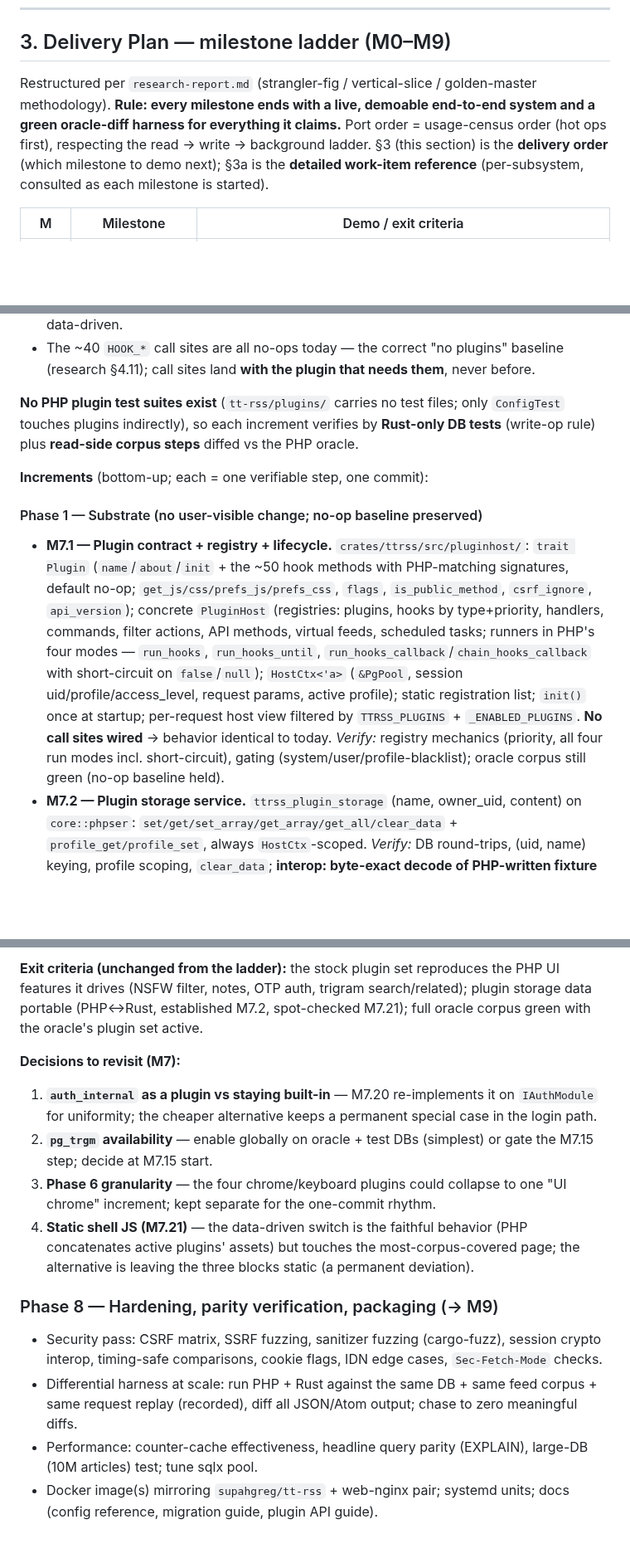
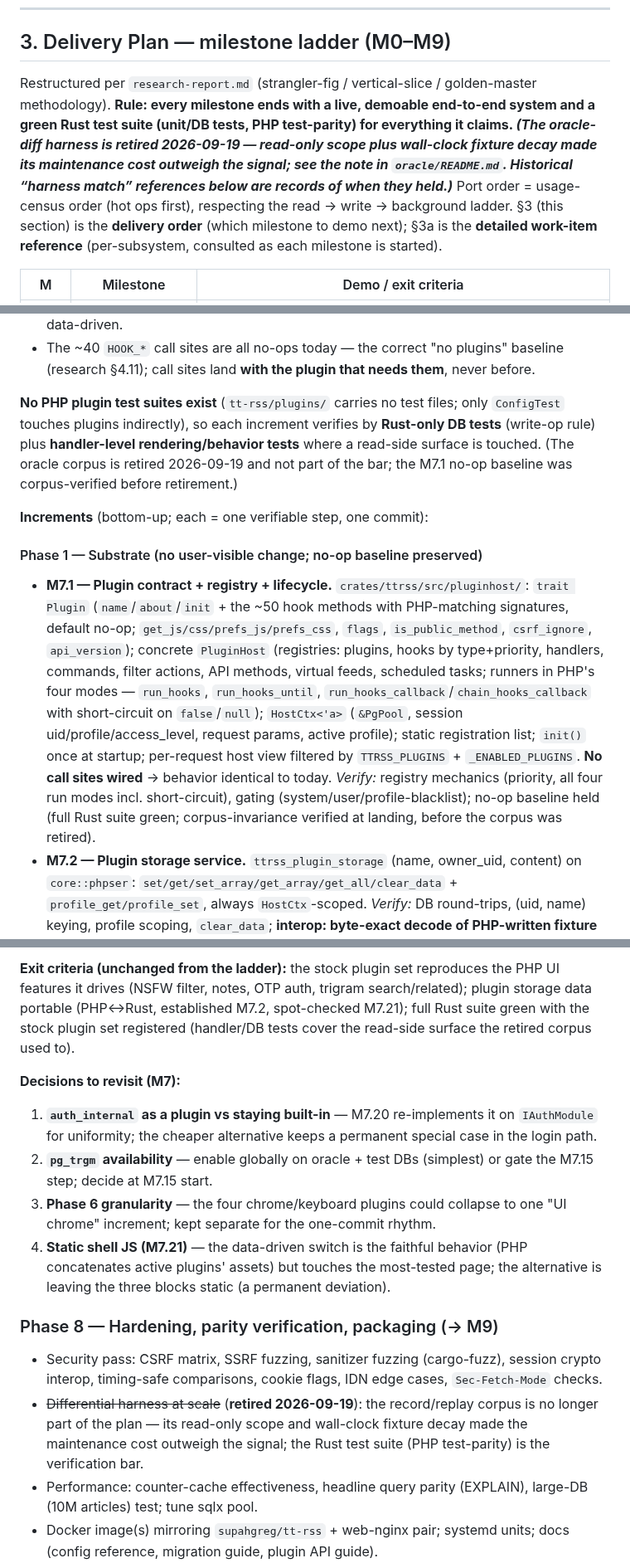
Before and after one commit to slydetector/ttrss-rust, a Markdown page: docs/plan.md, 3 parts joined by grey strips. Shown at 83% size. Rendered like a GitHub page; blank space fills up the shorter version.

```diff
--- a/docs/plan.md
+++ b/docs/plan.md
@@ -129,7 +129,7 @@ Binary: one **`ttrss`** binary with subcommands `serve` (web server), `update` (
 
 ## 3. Delivery Plan — milestone ladder (M0–M9)
 
-Restructured per `research-report.md` (strangler-fig / vertical-slice / golden-master methodology). **Rule: every milestone ends with a live, demoable end-to-end system and a green oracle-diff harness for everything it claims.** Port order = usage-census order (hot ops first), respecting the read → write → background ladder. §3 (this section) is the **delivery order** (which milestone to demo next); §3a is the **detailed work-item reference** (per-subsystem, consulted as each milestone is started).
+Restructured per `research-report.md` (strangler-fig / vertical-slice / golden-master methodology). **Rule: every milestone ends with a live, demoable end-to-end system and a green Rust test suite (unit/DB tests, PHP test-parity) for everything it claims. *(The oracle-diff harness is retired 2026-09-19 — read-only scope plus wall-clock fixture decay made its maintenance cost outweigh the signal; see the note in `oracle/README.md`. Historical “harness match” references below are records of when they held.)*** Port order = usage-census order (hot ops first), respecting the read → write → background ladder. §3 (this section) is the **delivery order** (which milestone to demo next); §3a is the **detailed work-item reference** (per-subsystem, consulted as each milestone is started).
 
 | M | Milestone | Demo / exit criteria |
 | --- | --- | --- |
@@ -1255,13 +1255,13 @@ Port each handler class, method-by-method, against golden files (read methods la
 - `templates/shell.html.tpl` — **statically embeds the frontend JS of `af_psql_trgm`, `note`, and `share`** (ported verbatim from the PHP page); M7.21 makes plugin-asset injection data-driven.
 - The ~40 `HOOK_*` call sites are all no-ops today — the correct "no plugins" baseline (research §4.11); call sites land **with the plugin that needs them**, never before.
 
-**No PHP plugin test suites exist** (`tt-rss/plugins/` carries no test files; only `ConfigTest` touches plugins indirectly), so each increment verifies by **Rust-only DB tests** (write-op rule) plus **read-side corpus steps** diffed vs the PHP oracle.
+**No PHP plugin test suites exist** (`tt-rss/plugins/` carries no test files; only `ConfigTest` touches plugins indirectly), so each increment verifies by **Rust-only DB tests** (write-op rule) plus **handler-level rendering/behavior tests** where a read-side surface is touched. (The oracle corpus is retired 2026-09-19 and not part of the bar; the M7.1 no-op baseline was corpus-verified before retirement.)
 
 **Increments** (bottom-up; each = one verifiable step, one commit):
 
 #### Phase 1 — Substrate (no user-visible change; no-op baseline preserved)
 
-- **M7.1 — Plugin contract + registry + lifecycle.** `crates/ttrss/src/pluginhost/`: `trait Plugin` (`name`/`about`/`init` + the ~50 hook methods with PHP-matching signatures, default no-op; `get_js/css/prefs_js/prefs_css`, `flags`, `is_public_method`, `csrf_ignore`, `api_version`); concrete `PluginHost` (registries: plugins, hooks by type+priority, handlers, commands, filter actions, API methods, virtual feeds, scheduled tasks; runners in PHP's four modes — `run_hooks`, `run_hooks_until`, `run_hooks_callback`/`chain_hooks_callback` with short-circuit on `false`/`null`); `HostCtx<'a>` (`&PgPool`, session uid/profile/access_level, request params, active profile); static registration list; `init()` once at startup; per-request host view filtered by `TTRSS_PLUGINS` + `_ENABLED_PLUGINS`. **No call sites wired** → behavior identical to today. *Verify:* registry mechanics (priority, all four run modes incl. short-circuit), gating (system/user/profile-blacklist); oracle corpus still green (no-op baseline held).
+- **M7.1 — Plugin contract + registry + lifecycle.** `crates/ttrss/src/pluginhost/`: `trait Plugin` (`name`/`about`/`init` + the ~50 hook methods with PHP-matching signatures, default no-op; `get_js/css/prefs_js/prefs_css`, `flags`, `is_public_method`, `csrf_ignore`, `api_version`); concrete `PluginHost` (registries: plugins, hooks by type+priority, handlers, commands, filter actions, API methods, virtual feeds, scheduled tasks; runners in PHP's four modes — `run_hooks`, `run_hooks_until`, `run_hooks_callback`/`chain_hooks_callback` with short-circuit on `false`/`null`); `HostCtx<'a>` (`&PgPool`, session uid/profile/access_level, request params, active profile); static registration list; `init()` once at startup; per-request host view filtered by `TTRSS_PLUGINS` + `_ENABLED_PLUGINS`. **No call sites wired** → behavior identical to today. *Verify:* registry mechanics (priority, all four run modes incl. short-circuit), gating (system/user/profile-blacklist); no-op baseline held (full Rust suite green; corpus-invariance verified at landing, before the corpus was retired).
 - **M7.2 — Plugin storage service.** `ttrss_plugin_storage` (name, owner_uid, content) on `core::phpser`: `set/get/set_array/get_array/get_all/clear_data` + `profile_get/profile_set`, always `HostCtx`-scoped. *Verify:* DB round-trips, (uid, name) keying, profile scoping, `clear_data`; **interop: byte-exact decode of PHP-written fixture rows + encode output PHP `unserialize()` accepts** (the "storage portable" exit criterion is established here).
 - **M7.3 — `PluginHandler` backend dispatch.** `backend.php?op=PluginHandler&plugin=<n>&method=<m>[&…]`: resolve the active plugin, CSRF check (`validate_csrf` unless `csrf_ignore`), dispatch, the exact JSON error envelopes the SPA handles. *Verify:* dispatch / unknown plugin / unknown method / CSRF fail / `csrf_ignore` bypass / `is_public_method` gating.
 
@@ -1303,17 +1303,17 @@ Port each handler class, method-by-method, against golden files (read methods la
 
-**Exit criteria (unchanged from the ladder):** the stock plugin set reproduces the PHP UI features it drives (NSFW filter, notes, OTP auth, trigram search/related); plugin storage data portable (PHP↔Rust, established M7.2, spot-checked M7.21); full oracle corpus green with the oracle's plugin set active.
+**Exit criteria (unchanged from the ladder):** the stock plugin set reproduces the PHP UI features it drives (NSFW filter, notes, OTP auth, trigram search/related); plugin storage data portable (PHP↔Rust, established M7.2, spot-checked M7.21); full Rust suite green with the stock plugin set registered (handler/DB tests cover the read-side surface the retired corpus used to).
 
 **Decisions to revisit (M7):**
 
 1. **`auth_internal` as a plugin vs staying built-in** — M7.20 re-implements it on `IAuthModule` for uniformity; the cheaper alternative keeps a permanent special case in the login path.
 2. **`pg_trgm` availability** — enable globally on oracle + test DBs (simplest) or gate the M7.15 step; decide at M7.15 start.
 3. **Phase 6 granularity** — the four chrome/keyboard plugins could collapse to one "UI chrome" increment; kept separate for the one-commit rhythm.
-4. **Static shell JS (M7.21)** — the data-driven switch is the faithful behavior (PHP concatenates active plugins' assets) but touches the most-corpus-covered page; the alternative is leaving the three blocks static (a permanent deviation).
+4. **Static shell JS (M7.21)** — the data-driven switch is the faithful behavior (PHP concatenates active plugins' assets) but touches the most-tested page; the alternative is leaving the three blocks static (a permanent deviation).
 
 ### Phase 8 — Hardening, parity verification, packaging (→ M9)
 
 - Security pass: CSRF matrix, SSRF fuzzing, sanitizer fuzzing (cargo-fuzz), session crypto interop, timing-safe comparisons, cookie flags, IDN edge cases, `Sec-Fetch-Mode` checks.
-- Differential harness at scale: run PHP + Rust against the same DB + same feed corpus + same request replay (recorded), diff all JSON/Atom output; chase to zero meaningful diffs.
+- ~~Differential harness at scale~~ (**retired 2026-09-19**): the record/replay corpus is no longer part of the plan — its read-only scope and wall-clock fixture decay made the maintenance cost outweigh the signal; the Rust test suite (PHP test-parity) is the verification bar.
 - Performance: counter-cache effectiveness, headline query parity (EXPLAIN), large-DB (10M articles) test; tune sqlx pool.
 - Docker image(s) mirroring `supahgreg/tt-rss` + web-nginx pair; systemd units; docs (config reference, migration guide, plugin API guide).
 - **Exit criteria**: drop-in replacement for an existing deployment (point both at same DB, switch nginx upstream).
```
Also changed, not shown: other parts of docs/plan.md (+10 -10 lines), AGENTS.md (+11 -7 lines), oracle/README.md (+6 -0 lines).
